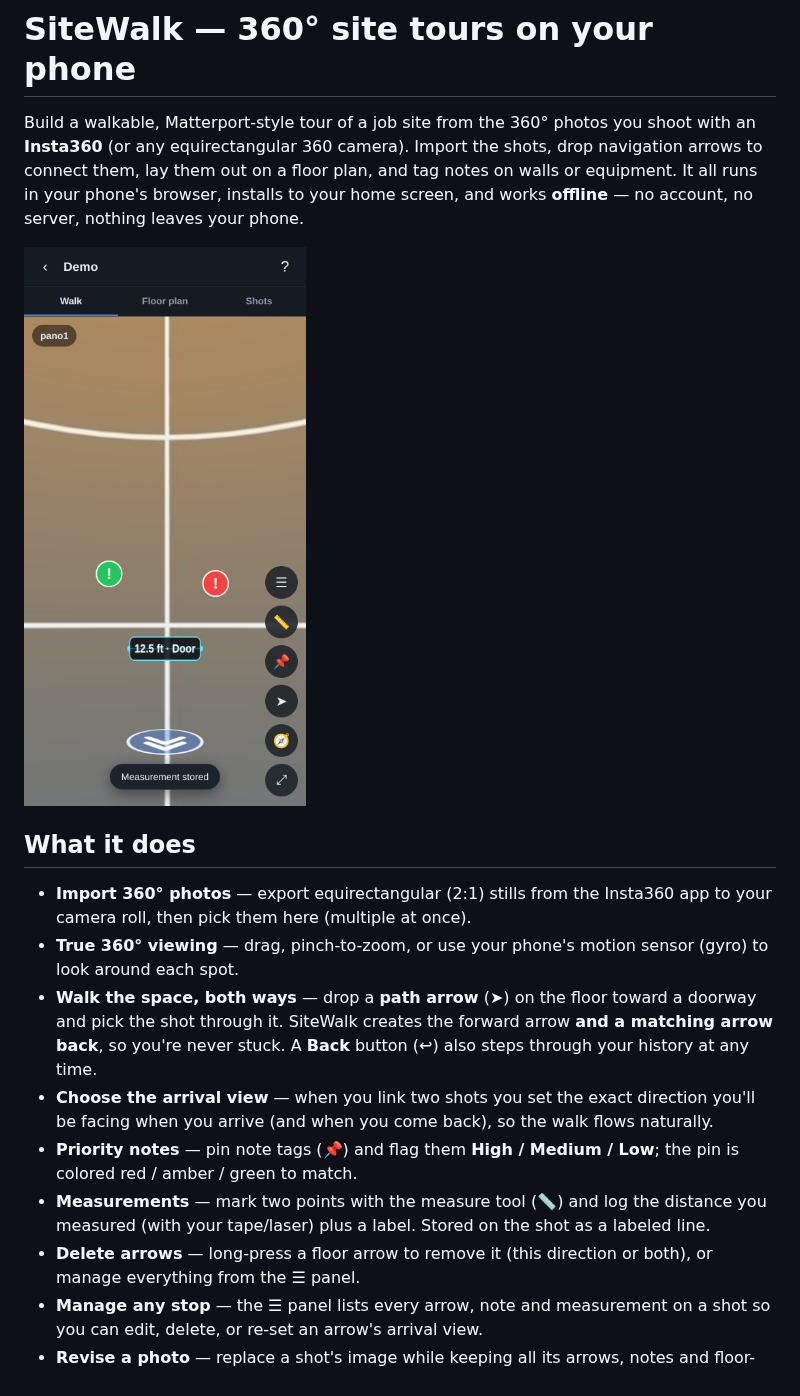
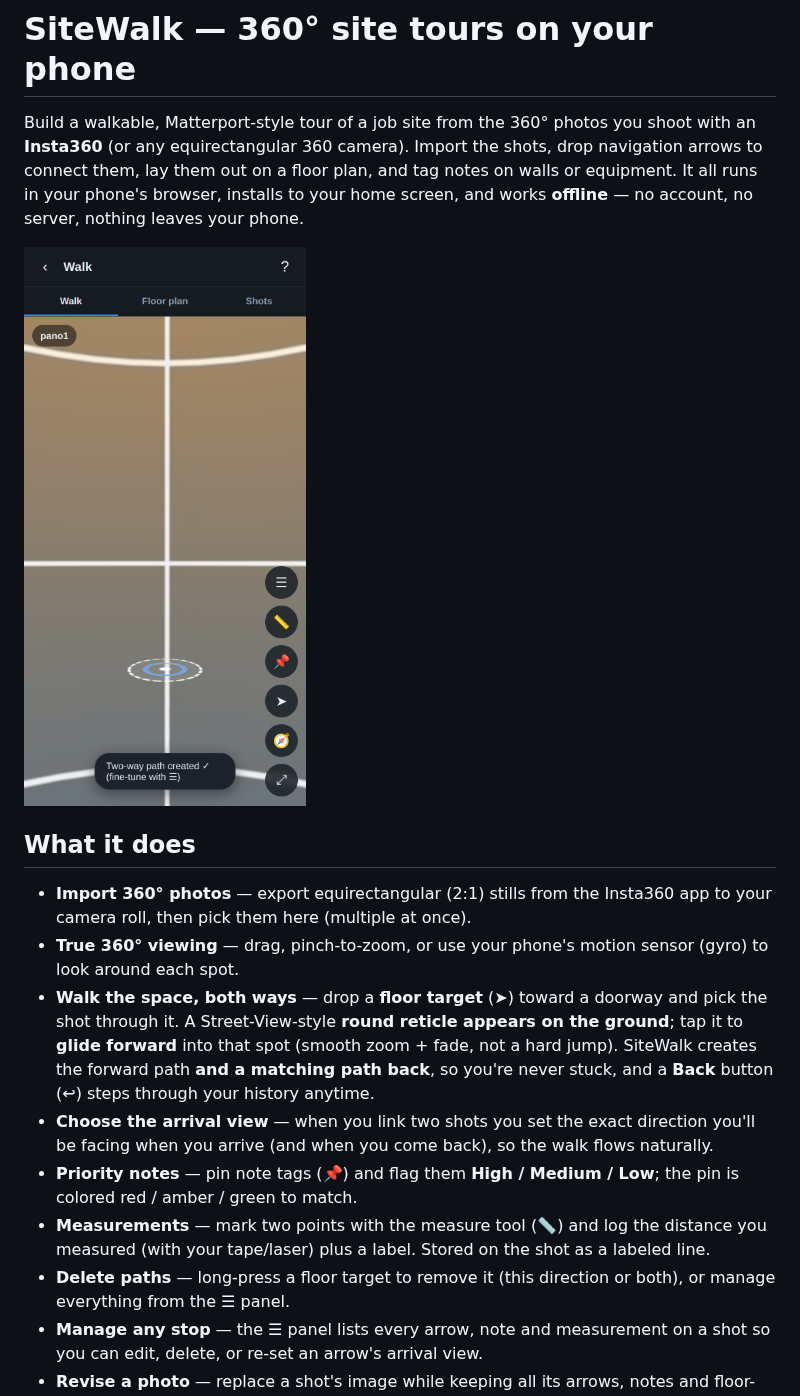
Before and after one commit to lugoismael711-boop/SiteWalk-, a Markdown page: README.md, the part around the change. Rendered like a GitHub page; pictures changed too: docs/screenshot-tour.png.

```diff
--- a/README.md
+++ b/README.md
@@ -15,10 +15,12 @@ your phone.
   app to your camera roll, then pick them here (multiple at once).
 - **True 360° viewing** — drag, pinch-to-zoom, or use your phone's motion sensor
   (gyro) to look around each spot.
-- **Walk the space, both ways** — drop a **path arrow** (➤) on the floor toward a
-  doorway and pick the shot through it. SiteWalk creates the forward arrow **and
-  a matching arrow back**, so you're never stuck. A **Back** button (↩) also
-  steps through your history at any time.
+- **Walk the space, both ways** — drop a **floor target** (➤) toward a doorway
+  and pick the shot through it. A Street-View-style **round reticle appears on
+  the ground**; tap it to **glide forward** into that spot (smooth zoom + fade,
+  not a hard jump). SiteWalk creates the forward path **and a matching path
+  back**, so you're never stuck, and a **Back** button (↩) steps through your
+  history anytime.
 - **Choose the arrival view** — when you link two shots you set the exact
   direction you'll be facing when you arrive (and when you come back), so the
   walk flows naturally.
@@ -27,7 +29,7 @@ your phone.
 - **Measurements** — mark two points with the measure tool (📏) and log the
   distance you measured (with your tape/laser) plus a label. Stored on the shot
   as a labeled line.
-- **Delete arrows** — long-press a floor arrow to remove it (this direction or
+- **Delete paths** — long-press a floor target to remove it (this direction or
   both), or manage everything from the ☰ panel.
 - **Manage any stop** — the ☰ panel lists every arrow, note and measurement on a
   shot so you can edit, delete, or re-set an arrow's arrival view.
```
Also changed, not shown: 4 other files.
